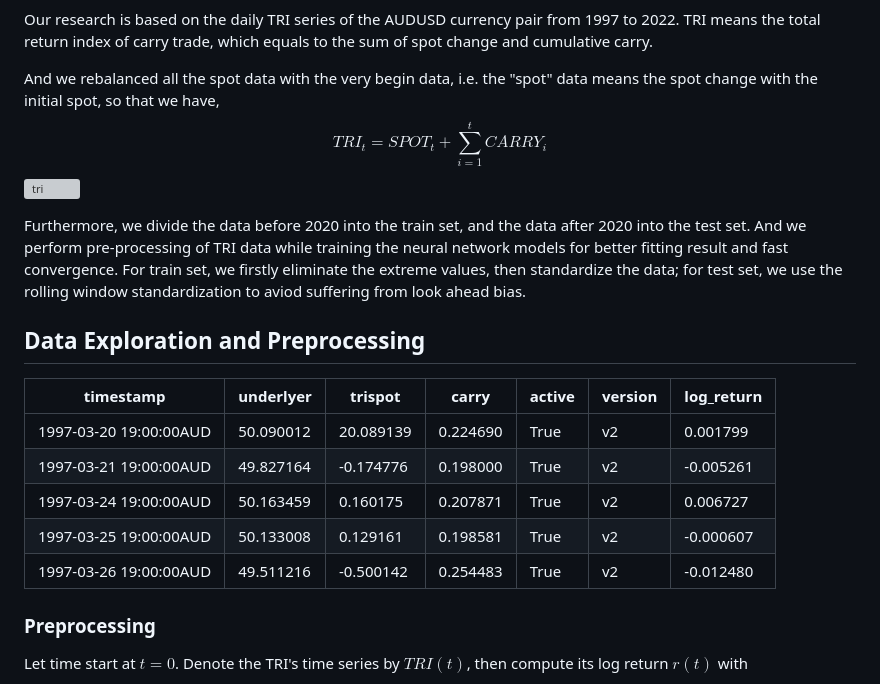
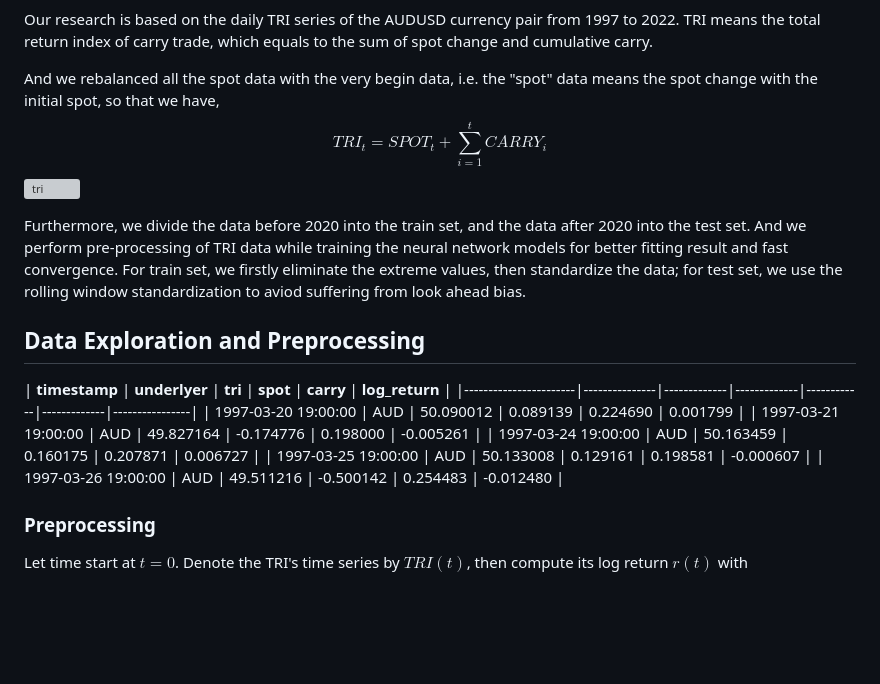
Before and after one commit to KlausZhangjt/TSA-FX, a Markdown page: doc/report/index.md, the part around the change. Rendered like a GitHub page; blank space fills up the shorter version; grey boxes are pictures that could not be loaded.

```diff
--- a/doc/report/index.md
+++ b/doc/report/index.md
@@ -16,7 +16,7 @@ Our research is based on the daily TRI series of the AUDUSD currency pair from 1
 
 And we rebalanced all the spot data with the very begin data, i.e. the "spot" data means the spot change with the initial spot, so that we have,
 $$
-TRI_{t} = SPOT_{t} + \sum_{i=1}^{t}CARRY_{i}
+    TRI_{t} = SPOT_{t} + \sum_{i=1}^{t}CARRY_{i}
 $$
 ![tri](../img/tri.png)
 
@@ -24,13 +24,13 @@ Furthermore, we divide the data before 2020 into the train set, and the data aft
 
 ## Data Exploration and Preprocessing
 
-| **timestamp**         | **underlyer** | **trispot** | **carry**   | **active** | **version** | **log_return** |
+| **timestamp**         | **underlyer** | **tri** | **spot**   | **carry** | **log_return** |
 |-----------------------|---------------|-------------|-------------|------------|-------------|----------------|
-| 1997-03-20 19:00:00AUD | 50.090012     | 20.089139   | 0.224690    | True       | v2          | 0.001799       |
-| 1997-03-21 19:00:00AUD | 49.827164     | -0.174776   | 0.198000    | True       | v2          | -0.005261      |
-| 1997-03-24 19:00:00AUD | 50.163459     | 0.160175    | 0.207871    | True       | v2          | 0.006727       |
-| 1997-03-25 19:00:00AUD | 50.133008     | 0.129161    | 0.198581    | True       | v2          | -0.000607      |
-| 1997-03-26 19:00:00AUD | 49.511216     | -0.500142   | 0.254483    | True       | v2          | -0.012480      |
+| 1997-03-20 19:00:00 | AUD     | 50.090012    | 0.089139    | 0.224690       | 0.001799       |
+| 1997-03-21 19:00:00 | AUD     | 49.827164    | -0.174776    | 0.198000       | -0.005261      |
+| 1997-03-24 19:00:00 | AUD     | 50.163459    | 0.160175    | 0.207871       | 0.006727       |
+| 1997-03-25 19:00:00 | AUD     | 50.133008    | 0.129161    | 0.198581       | -0.000607      |
+| 1997-03-26 19:00:00 | AUD     | 49.511216    | -0.500142    | 0.254483       | -0.012480      |
 
 ### Preprocessing
 
```
